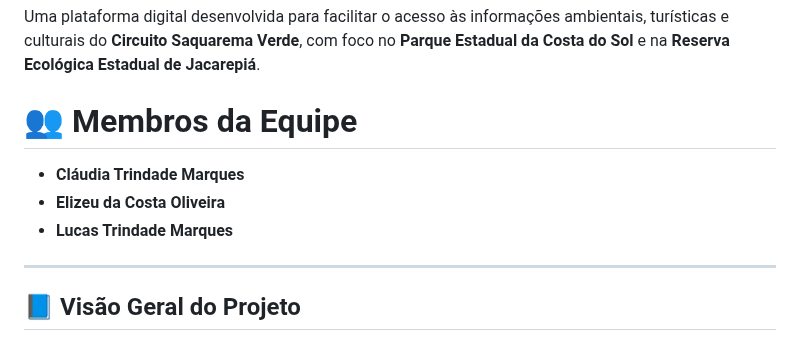
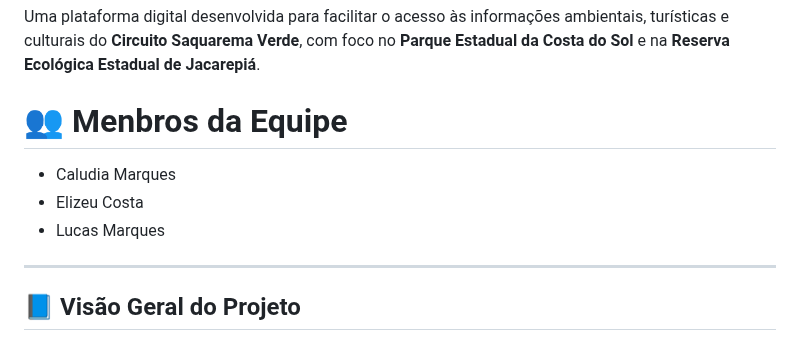
Before and after one commit to ElizeuCossta/Projeto-Problema---Saquarema-Verde, a Markdown page: Readme.md, the part around the change. Drawn GitHub-style.

```diff
--- a/Readme.md
+++ b/Readme.md
@@ -1,11 +1,10 @@
 # 🌿 Saquarema Verde Online
 Uma plataforma digital desenvolvida para facilitar o acesso às informações ambientais, turísticas e culturais do **Circuito Saquarema Verde**, com foco no **Parque Estadual da Costa do Sol** e na **Reserva Ecológica Estadual de Jacarepiá**.
 
-# 👥 Membros da Equipe
-
-- **Cláudia Trindade Marques**
-- **Elizeu da Costa Oliveira**
-- **Lucas Trindade Marques**
+# 👥 Menbros da Equipe
+- Caludia Marques
+- Elizeu Costa
+- Lucas Marques
 
 ---
 
```
